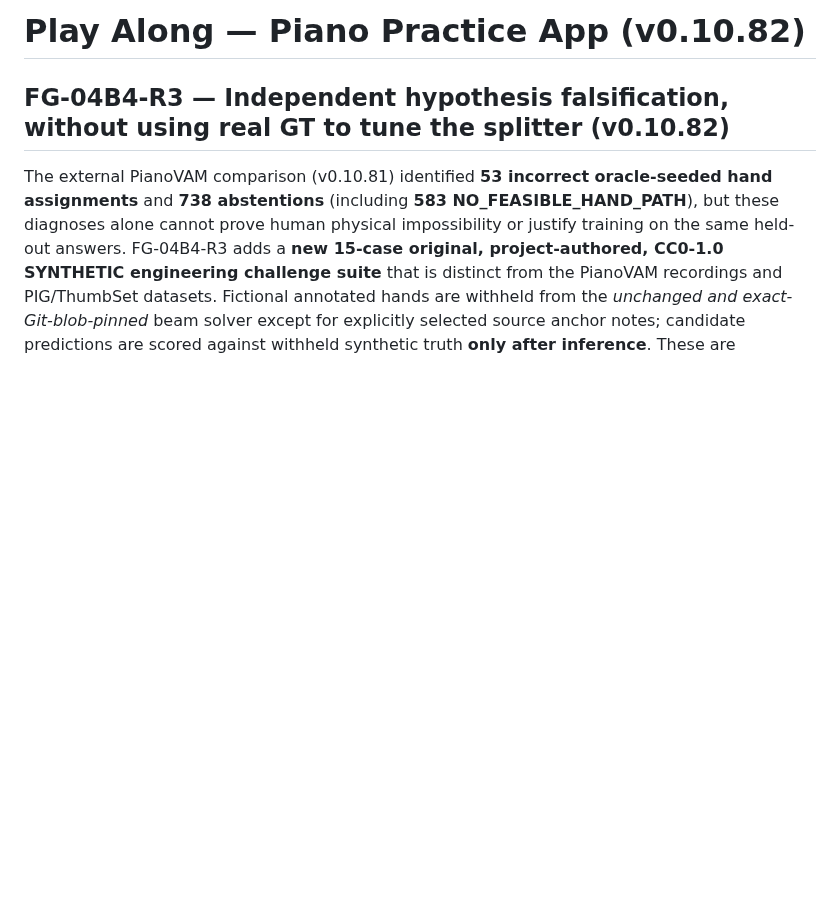
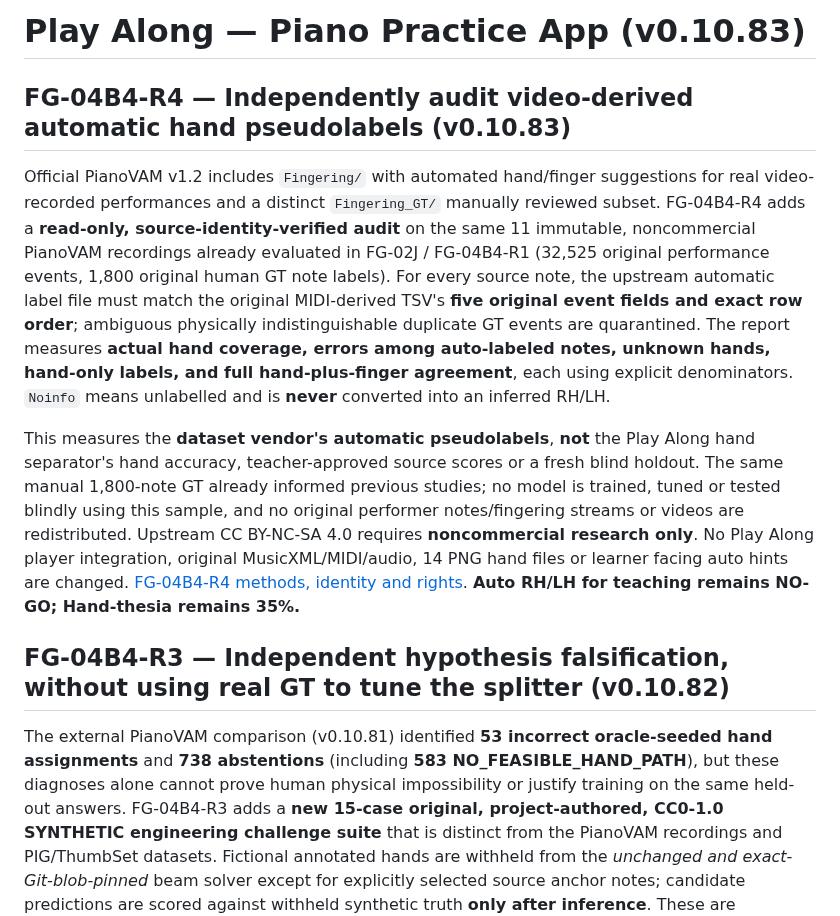
Before and after one commit to shafranek-js/play-along, a Markdown page: README.md, the part around the change. Rendered like a GitHub page; blank space fills up the shorter version.

Commit message:
feat(FG-04B4-R4): pinned pseudo hand evidence audit in v0.10.83 README/roadmap/CI

```diff
--- a/README.md
+++ b/README.md
@@ -1,4 +1,12 @@
-# Play Along — Piano Practice App (v0.10.82)
+# Play Along — Piano Practice App (v0.10.83)
+
+## FG-04B4-R4 — Independently audit video-derived automatic hand pseudolabels (v0.10.83)
+
+Official PianoVAM v1.2 includes `Fingering/` with automated hand/finger suggestions for real video-recorded performances and a distinct `Fingering_GT/` manually reviewed subset. FG-04B4-R4 adds a **read-only, source-identity-verified audit** on the same 11 immutable, noncommercial PianoVAM recordings already evaluated in FG-02J / FG-04B4-R1 (32,525 original performance events, 1,800 original human GT note labels). For every source note, the upstream automatic label file must match the original MIDI-derived TSV's **five original event fields and exact row order**; ambiguous physically indistinguishable duplicate GT events are quarantined. The report measures **actual hand coverage, errors among auto-labeled notes, unknown hands, hand-only labels, and full hand-plus-finger agreement**, each using explicit denominators. `Noinfo` means unlabelled and is **never** converted into an inferred RH/LH.
+
+This measures the **dataset vendor's automatic pseudolabels**, **not** the Play Along hand separator's hand accuracy, teacher-approved source scores or a fresh blind holdout. The same manual 1,800-note GT already informed previous studies; no model is trained, tuned or tested blindly using this sample, and no original performer notes/fingering streams or videos are redistributed. Upstream CC BY-NC-SA 4.0 requires **noncommercial research only**. No Play Along player integration, original MusicXML/MIDI/audio, 14 PNG hand files or learner facing auto hints are changed. [FG-04B4-R4 methods, identity and rights](docs/FG-04B4-R4-VIDEO-PSEUDOLABEL-AUDIT.md). **Auto RH/LH for teaching remains NO-GO; Hand-thesia remains 35%.**
+
+
 
 ## FG-04B4-R3 — Independent hypothesis falsification, without using real GT to tune the splitter (v0.10.82)
 
```
